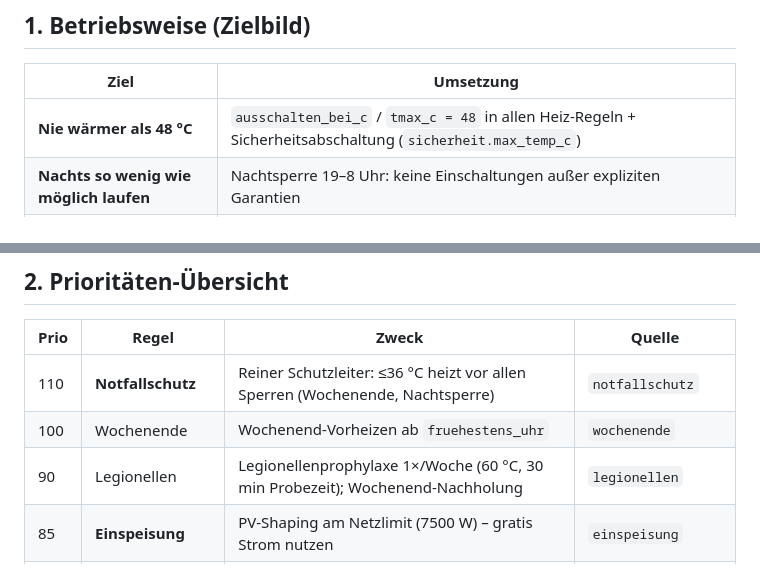
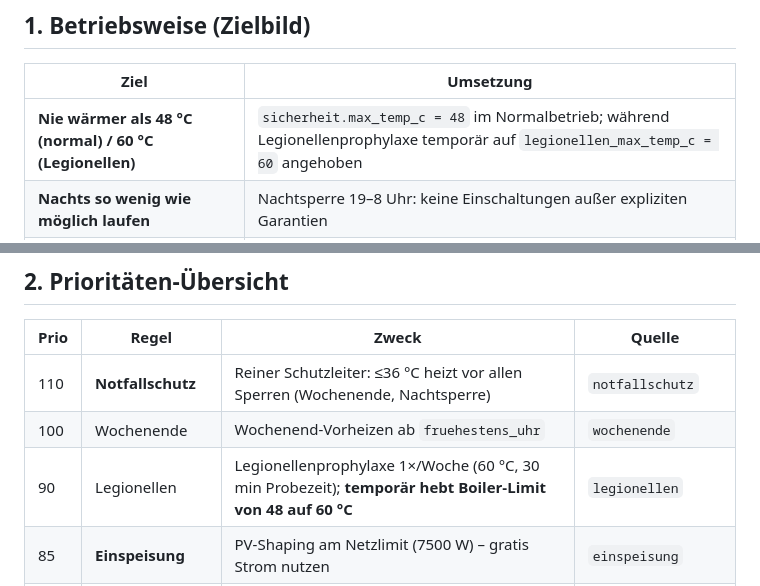
Before and after one commit to SomTron/WPSteuerung, a Markdown page: Steuerung/REGELWERK.md, 2 parts joined by grey strips. Drawn GitHub-style.

Commit message:
Update REGELWERK.md: clarify Legionellen overrides 48°C boiler limit to 60°C

```diff
--- a/Steuerung/REGELWERK.md
+++ b/Steuerung/REGELWERK.md
@@ -11,7 +11,7 @@ alle Regeln (`bewerte_alle_regeln` in `priority_control.py`), und die Regel mit
 
 | Ziel | Umsetzung |
 |---|---|
-| **Nie wärmer als 48 °C** | `ausschalten_bei_c` / `tmax_c = 48` in allen Heiz-Regeln + Sicherheitsabschaltung (`sicherheit.max_temp_c`) |
+| **Nie wärmer als 48 °C (normal) / 60 °C (Legionellen)** | `sicherheit.max_temp_c = 48` im Normalbetrieb; während Legionellenprophylaxe temporär auf `legionellen_max_temp_c = 60` angehoben |
 | **Nachts so wenig wie möglich laufen** | Nachtsperre 19–8 Uhr: keine Einschaltungen außer expliziten Garantien |
 | **Strom-Priorität: PV direkt > Batterie > Netz** | PV-Regeln + AdaptivePV reagieren auf echte Netzeinspeisung; Batterie-Regel nutzt nur SOC-Überschuss ohne Netzkauf; sonst läuft nichts |
 | **Boiler als PV-Buffer** | Bei Überschuss heizen bis 48 °C; bei schlechter Prognose morgen → heute vorheizen; bei guter Prognose → heute sparen |
@@ -26,7 +26,7 @@ alle Regeln (`bewerte_alle_regeln` in `priority_control.py`), und die Regel mit
 |---|---|---|---|
 | 110 | **Notfallschutz** | Reiner Schutzleiter: ≤36 °C heizt vor allen Sperren (Wochenende, Nachtsperre) | `notfallschutz` |
 | 100 | Wochenende | Wochenend-Vorheizen ab `fruehestens_uhr` | `wochenende` |
-| 90 | Legionellen | Legionellenprophylaxe 1×/Woche (60 °C, 30 min Probezeit); Wochenend-Nachholung | `legionellen` |
+| 90 | Legionellen | Legionellenprophylaxe 1×/Woche (60 °C, 30 min Probezeit); **temporär hebt Boiler-Limit von 48 auf 60 °C** | `legionellen` |
 | 85 | **Einspeisung** | PV-Shaping am Netzlimit (7500 W) – gratis Strom nutzen | `einspeisung` |
 | 82 | CalcStart | Berechneter Start für gelernte Zapf-Zeit (17:00) | `calculated_start` |
 | 78 | **AdaptivePV** | Exklusive PV-Schwelle, sobald Forecast vorhanden | `adaptive_pv` |
```
